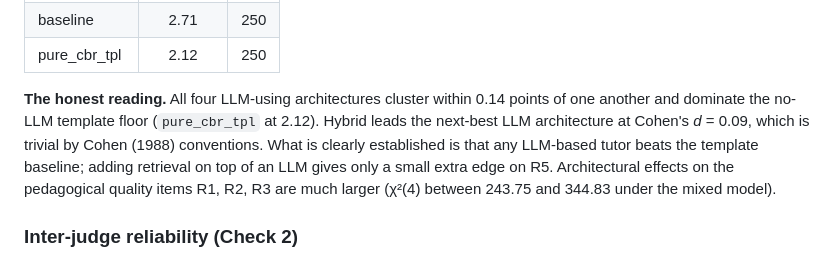
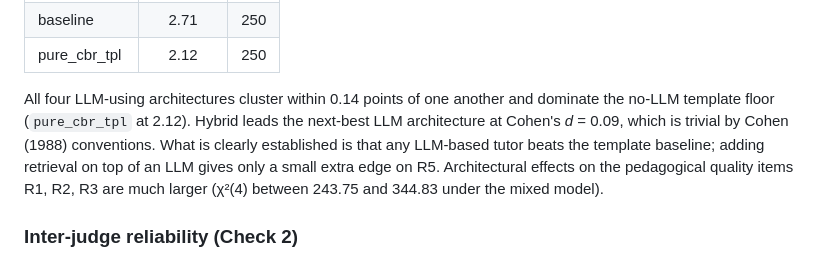
Before and after one commit to CCC-NCI/mnemonic-cbr, a Markdown page: README.md, the part around the change. GitHub-like rendering.

```diff
--- a/README.md
+++ b/README.md
@@ -66,7 +66,7 @@ R5 mean by architecture (five turn, terminal reasoning state):
 | baseline       | 2.71    | 250 |
 | pure_cbr_tpl   | 2.12    | 250 |
 
-**The honest reading.** All four LLM-using architectures cluster within 0.14 points of one another and dominate the no-LLM template floor (`pure_cbr_tpl` at 2.12). Hybrid leads the next-best LLM architecture at Cohen's *d* = 0.09, which is trivial by Cohen (1988) conventions. What is clearly established is that any LLM-based tutor beats the template baseline; adding retrieval on top of an LLM gives only a small extra edge on R5. Architectural effects on the pedagogical quality items R1, R2, R3 are much larger (χ²(4) between 243.75 and 344.83 under the mixed model).
+All four LLM-using architectures cluster within 0.14 points of one another and dominate the no-LLM template floor (`pure_cbr_tpl` at 2.12). Hybrid leads the next-best LLM architecture at Cohen's *d* = 0.09, which is trivial by Cohen (1988) conventions. What is clearly established is that any LLM-based tutor beats the template baseline; adding retrieval on top of an LLM gives only a small extra edge on R5. Architectural effects on the pedagogical quality items R1, R2, R3 are much larger (χ²(4) between 243.75 and 344.83 under the mixed model).
 
 ### Inter-judge reliability (Check 2)
 
```
